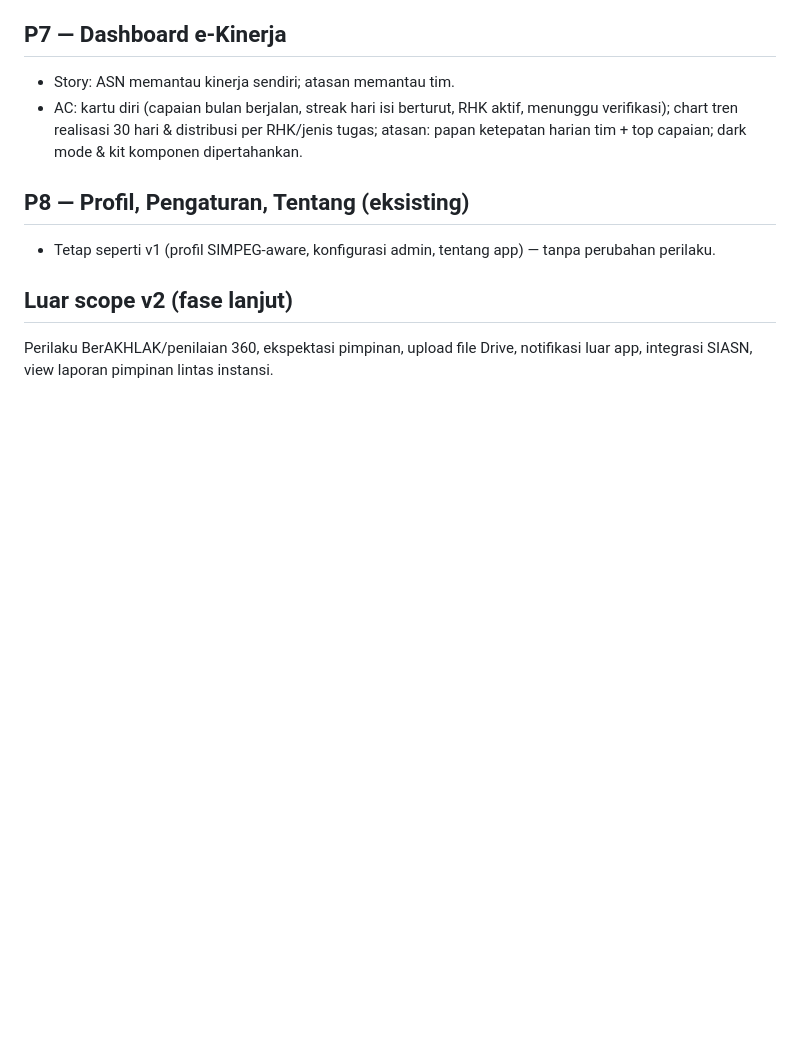
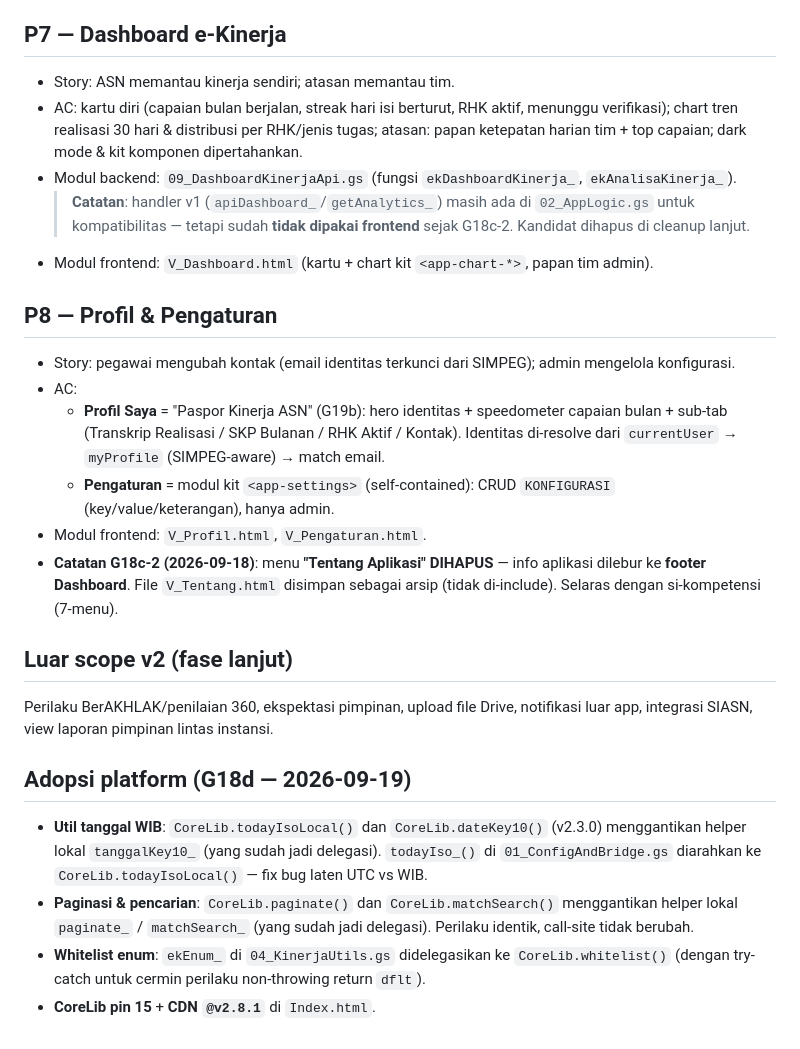
Before and after one commit to miftachurrochim82-sketch/si-lahar, a Markdown page: docs/02_PRD.md, the part around one of its changes. Rendered like a GitHub page; blank space fills up the shorter version.

Commit message:
Update PRD with changes for G18d and new date
Updated PRD document with new date and changes for G18d. Added details on module updates and backend/frontend functions.

```diff
--- a/docs/02_PRD.md
+++ b/docs/02_PRD.md
@@ -30,10 +47,33 @@
 ## P7 — Dashboard e-Kinerja
 - Story: ASN memantau kinerja sendiri; atasan memantau tim.
 - AC: kartu diri (capaian bulan berjalan, streak hari isi berturut, RHK aktif, menunggu verifikasi); chart tren realisasi 30 hari & distribusi per RHK/jenis tugas; atasan: papan ketepatan harian tim + top capaian; dark mode & kit komponen dipertahankan.
+- Modul backend: `09_DashboardKinerjaApi.gs` (fungsi `ekDashboardKinerja_`, `ekAnalisaKinerja_`).
+  > **Catatan**: handler v1 (`apiDashboard_`/`getAnalytics_`) masih ada di `02_AppLogic.gs`
+  > untuk kompatibilitas — tetapi sudah **tidak dipakai frontend** sejak G18c-2. Kandidat
+  > dihapus di cleanup lanjut.
+- Modul frontend: `V_Dashboard.html` (kartu + chart kit `<app-chart-*>`, papan tim admin).
 
-## P8 — Profil, Pengaturan, Tentang (eksisting)
-- Tetap seperti v1 (profil SIMPEG-aware, konfigurasi admin, tentang app) — tanpa perubahan perilaku.
+## P8 — Profil & Pengaturan
+- Story: pegawai mengubah kontak (email identitas terkunci dari SIMPEG); admin mengelola konfigurasi.
+- AC:
+  - **Profil Saya** = "Paspor Kinerja ASN" (G19b): hero identitas + speedometer capaian bulan + sub-tab (Transkrip Realisasi / SKP Bulanan / RHK Aktif / Kontak). Identitas di-resolve dari `currentUser` → `myProfile` (SIMPEG-aware) → match email.
+  - **Pengaturan** = modul kit `<app-settings>` (self-contained): CRUD `KONFIGURASI` (key/value/keterangan), hanya admin.
+- Modul frontend: `V_Profil.html`, `V_Pengaturan.html`.
+- **Catatan G18c-2 (2026-09-18)**: menu **"Tentang Aplikasi" DIHAPUS** —
+  info aplikasi dilebur ke **footer Dashboard**. File `V_Tentang.html` disimpan
+  sebagai arsip (tidak di-include). Selaras dengan si-kompetensi (7-menu).
 
 ## Luar scope v2 (fase lanjut)
 Perilaku BerAKHLAK/penilaian 360, ekspektasi pimpinan, upload file Drive, notifikasi luar app,
 integrasi SIASN, view laporan pimpinan lintas instansi.
+
+## Adopsi platform (G18d — 2026-09-19)
+- **Util tanggal WIB**: `CoreLib.todayIsoLocal()` dan `CoreLib.dateKey10()` (v2.3.0) menggantikan
+  helper lokal `tanggalKey10_` (yang sudah jadi delegasi). `todayIso_()` di `01_ConfigAndBridge.gs`
+  diarahkan ke `CoreLib.todayIsoLocal()` — fix bug laten UTC vs WIB.
+- **Paginasi & pencarian**: `CoreLib.paginate()` dan `CoreLib.matchSearch()` menggantikan
+  helper lokal `paginate_` / `matchSearch_` (yang sudah jadi delegasi). Perilaku identik,
+  call-site tidak berubah.
+- **Whitelist enum**: `ekEnum_` di `04_KinerjaUtils.gs` didelegasikan ke `CoreLib.whitelist()`
+  (dengan try-catch untuk cermin perilaku non-throwing return `dflt`).
+- **CoreLib pin 15** + **CDN `@v2.8.1`** di `Index.html`.
```
Also changed, not shown: other parts of docs/02_PRD.md (+21 -4 lines).
